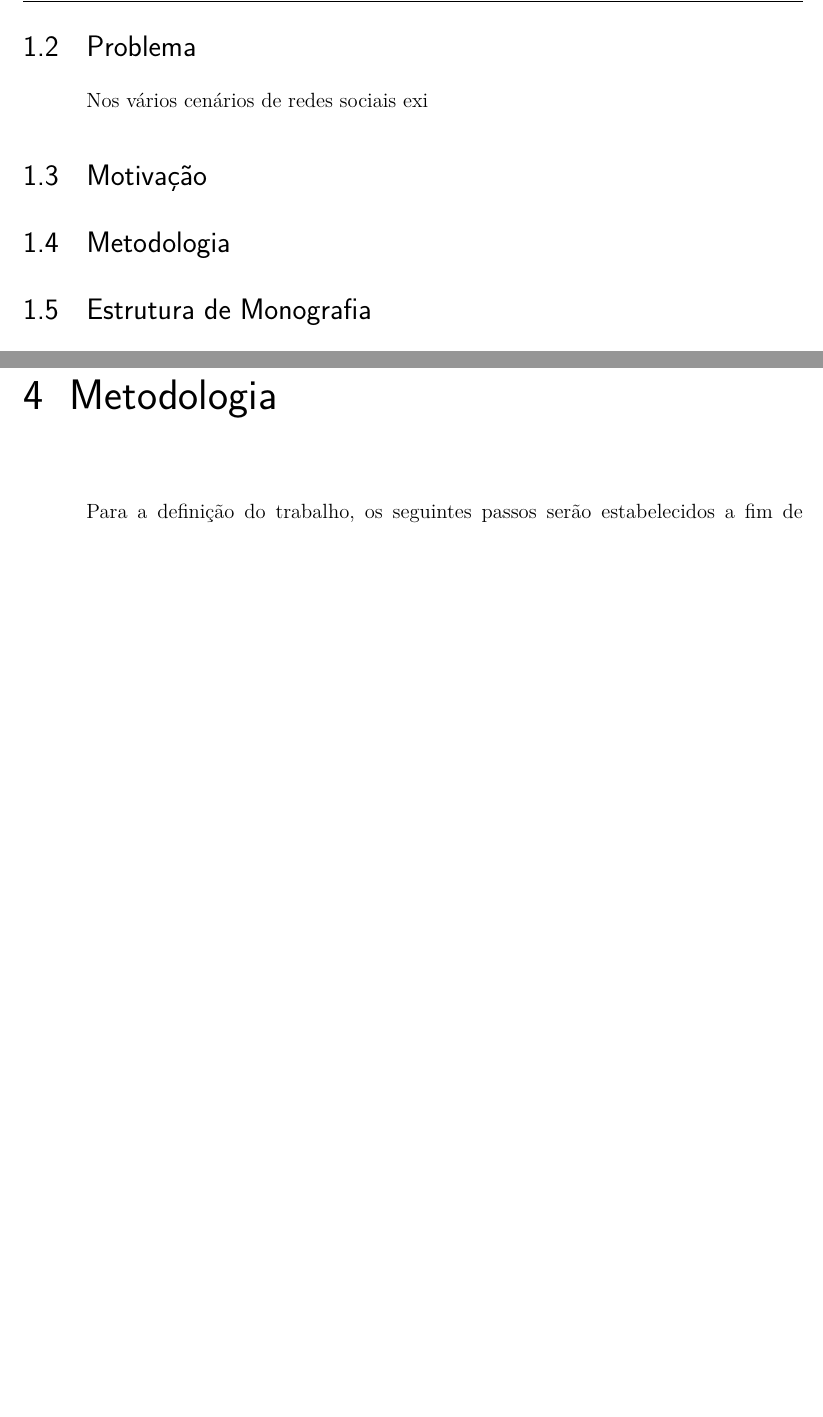
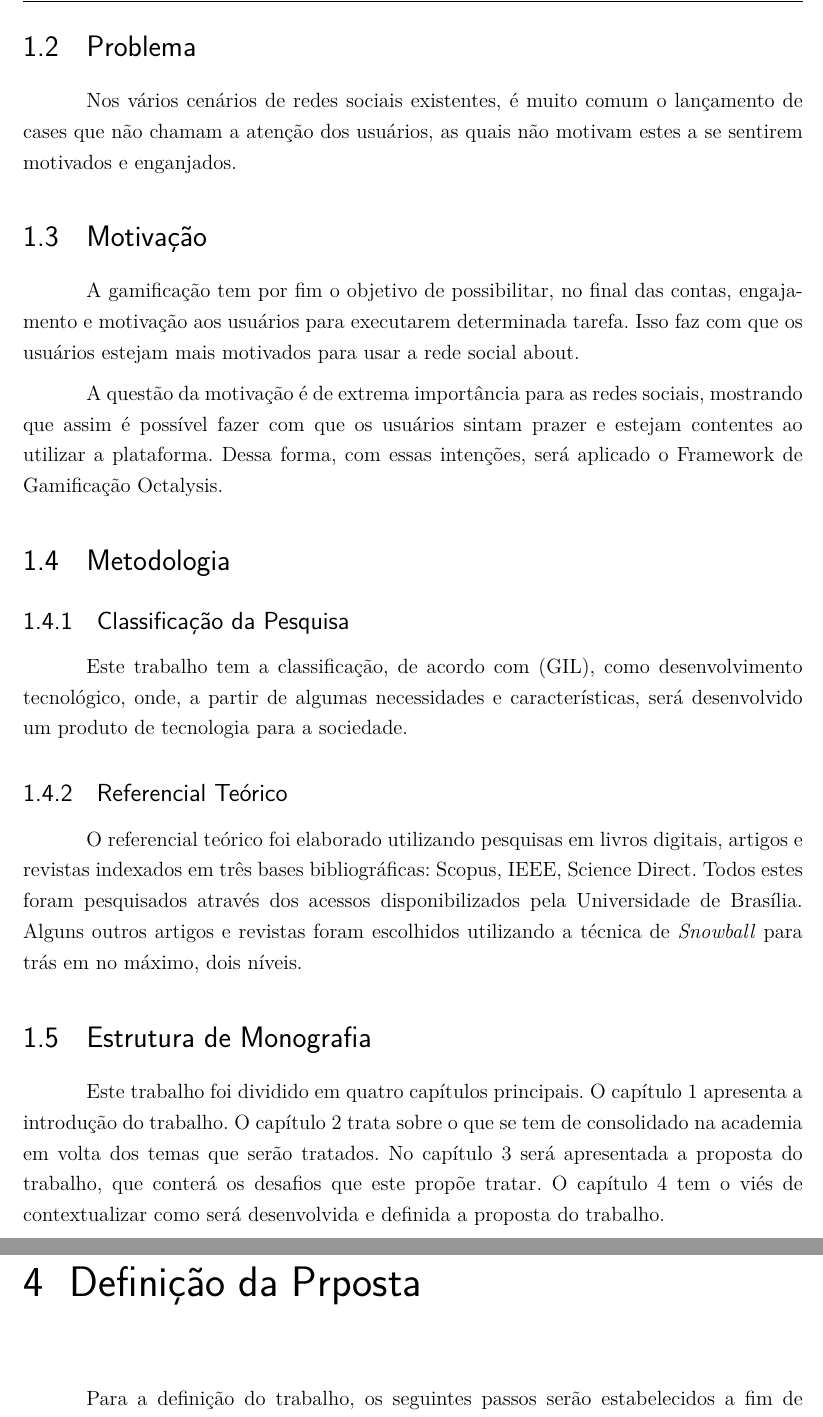
Before and after one commit to TiagoAssuncao/relatorio-tcc1, a LaTeX thesis (tcc.tex, which reads editaveis/introducao.tex, editaveis/metodologia.tex): two parts of pages 19 and 71 of 99, joined at a grey line, cut so that both start at the same text, the shorter picture padded with empty space. Compiled offline with pdfLaTeX.

Commit message:
Adding writing methodology

```diff
--- a/editaveis/introducao.tex
+++ b/editaveis/introducao.tex
@@ -35,7 +35,39 @@ Aplicar um framework de  gamificação adaptado para a Rede Social About.
     \item Coleta dos resultados da aplicação da Gamificação.
 \end{itemize}
 \section{Problema}
-Nos vários cenários de redes sociais exi
+Nos vários cenários de redes sociais existentes, é muito comum o lançamento de cases
+que não chamam a atenção dos usuários, as quais não motivam estes a se sentirem
+motivados e enganjados.
 \section{Motivação}
+A gamificação tem por fim o objetivo de
+possibilitar, no final das contas, engajamento e motivação aos usuários para
+executarem determinada tarefa. Isso faz com que os usuários estejam mais
+motivados para usar a rede social about.
+
+A questão da motivação é de extrema importância para as redes sociais, mostrando
+que assim é possível fazer com que os usuários sintam prazer e estejam
+contentes ao utilizar a plataforma. Dessa forma, com essas intenções,
+será aplicado o Framework de Gamificação Octalysis.
+
 \section{Metodologia}
+\subsection{Classificação da Pesquisa}
+\label{sub:classifica_o_da_pesquisa}
+Este trabalho tem a classificação, de acordo com (GIL), como desenvolvimento tecnológico,
+onde, a partir de algumas necessidades e características, será desenvolvido um produto
+de tecnologia para a sociedade.
+
+\subsection{Referencial Teórico}
+\label{sub:referencial_te_rico}
+O referencial teórico foi elaborado utilizando pesquisas em livros digitais, artigos e
+revistas indexados em três bases bibliográficas: Scopus, IEEE, Science Direct. Todos estes
+foram pesquisados através dos acessos disponibilizados pela Universidade de Brasília.
+Alguns outros artigos e revistas foram escolhidos utilizando a técnica de
+\textit{Snowball} para trás em no máximo, dois níveis.
+
+
 \section{Estrutura de Monografia}
+Este trabalho foi dividido em quatro capítulos principais. O capítulo 1 apresenta a introdução
+do trabalho. O capítulo 2 trata sobre o que se tem de consolidado na academia em volta
+dos temas que serão tratados. No capítulo 3 será apresentada a proposta do trabalho, que conterá
+os desafios que este propõe tratar. O capítulo 4 tem o viés de contextualizar como será
+desenvolvida e definida a proposta do trabalho.
--- a/editaveis/metodologia.tex
+++ b/editaveis/metodologia.tex
@@ -1,4 +1,4 @@
-\chapter[Metodologia]{Metodologia}
+\chapter[Definição da Prposta]{Definição da Prposta}
 
 Para a definição do trabalho, os seguintes
 passos serão estabelecidos a fim de executar proposta, cada um será
```
